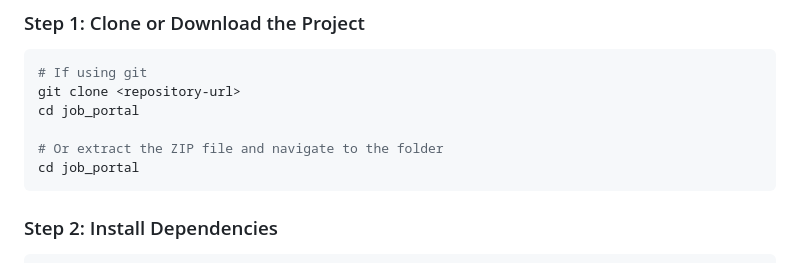
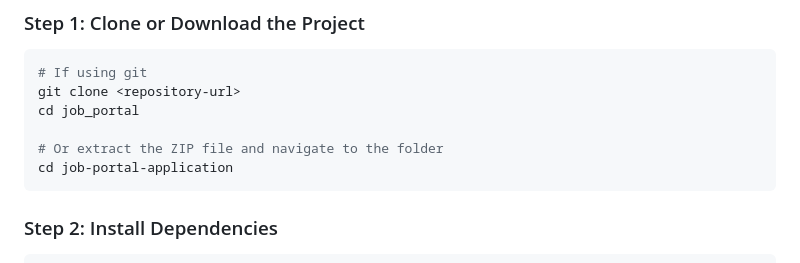
Before and after one commit to sumitkumar7060/Job-portal-application, a Markdown page: README.md, the part around the change. Drawn GitHub-style.

````diff
--- a/README.md
+++ b/README.md
@@ -93,7 +93,7 @@ git clone <repository-url>
 cd job_portal
 
 # Or extract the ZIP file and navigate to the folder
-cd job_portal
+cd job-portal-application
 ```
 
 ### Step 2: Install Dependencies
````
